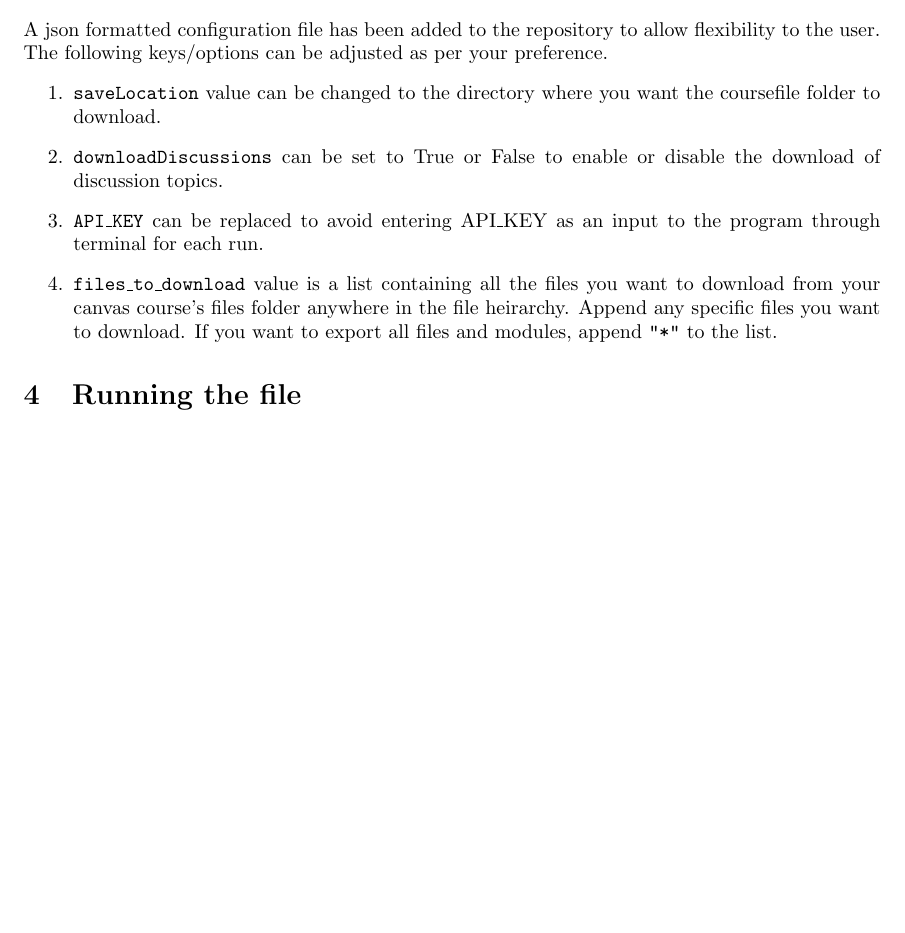
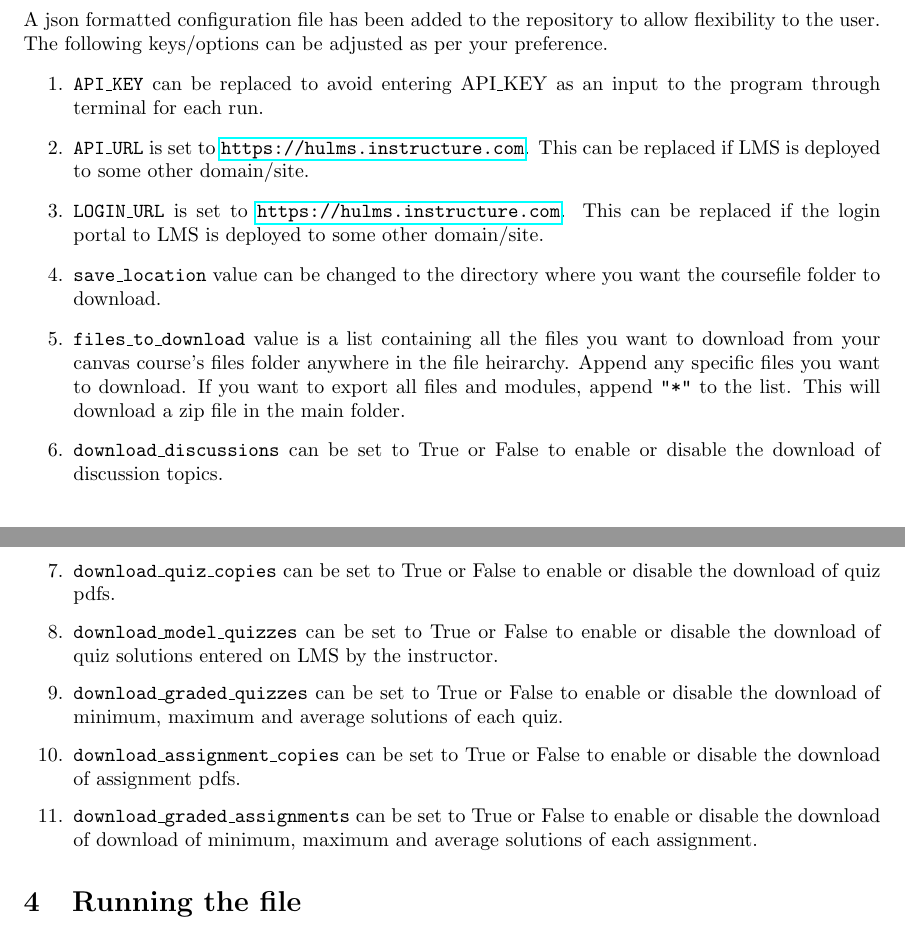
Before and after one commit to Fizza-Rubab/Canvas-Developer, a LaTeX document (doc/coursefile.tex): part of page 2 of 4 before the commit and two parts of pages 2 and 3 of 4 after it, the two joined at a grey line, cut so that both start at the same text, the shorter picture padded with empty space. Compiled offline with pdfLaTeX.

Commit message:
updated configuration

```diff
--- a/doc/coursefile.tex
+++ b/doc/coursefile.tex
@@ -95,10 +95,17 @@ if they are named as follows.
 \section{Configuration}
 A json formatted configuration file has been added to the repository to allow flexibility to the user. The following keys/options can be adjusted as per your preference.
 \begin{enumerate}
-\item \texttt{saveLocation} value can be changed to the directory where you want the coursefile folder to download.
-\item \texttt{downloadDiscussions} can be set to  True or False to enable or disable the download of discussion topics.
 \item \texttt{API\_KEY} can be replaced to avoid entering API\_KEY as an input to the program through terminal for each run.
-\item \texttt{files\_to\_download} value is a list containing all the files you want to download from your canvas course's files folder anywhere in the file heirarchy. Append any specific files you want to download. If you want to export all files and modules, append \texttt{"*"} to the list.
+\item \texttt{API\_URL} is set to \url{https://hulms.instructure.com}. This can be replaced if LMS is deployed to some other domain/site.
+\item \texttt{LOGIN\_URL} is set to \url{https://hulms.instructure.com}. This can be replaced if the login portal to LMS is deployed to some other domain/site.
+\item \texttt{save\_location} value can be changed to the directory where you want the coursefile folder to download.
+\item \texttt{files\_to\_download} value is a list containing all the files you want to download from your canvas course's files folder anywhere in the file heirarchy. Append any specific files you want to download. If you want to export all files and modules, append \texttt{"*"} to the list. This will download a zip file in the main folder.
+\item \texttt{download\_discussions} can be set to  True or False to enable or disable the download of discussion topics.
+\item \texttt{download\_quiz\_copies} can be set to  True or False to enable or disable the download of quiz pdfs.
+\item \texttt{download\_model\_quizzes} can be set to  True or False to enable or disable the download of quiz solutions entered on LMS by the instructor.
+\item \texttt{download\_graded\_quizzes} can be set to  True or False to enable or disable the download of minimum, maximum and average solutions of each quiz.
+\item \texttt{download\_assignment\_copies} can be set to  True or False to enable or disable the download of assignment pdfs.
+\item \texttt{download\_graded\_assignments} can be set to  True or False to enable or disable the download of download of minimum, maximum and average solutions of each assignment.
 \end{enumerate}
 
 \section{Running the file}
```
